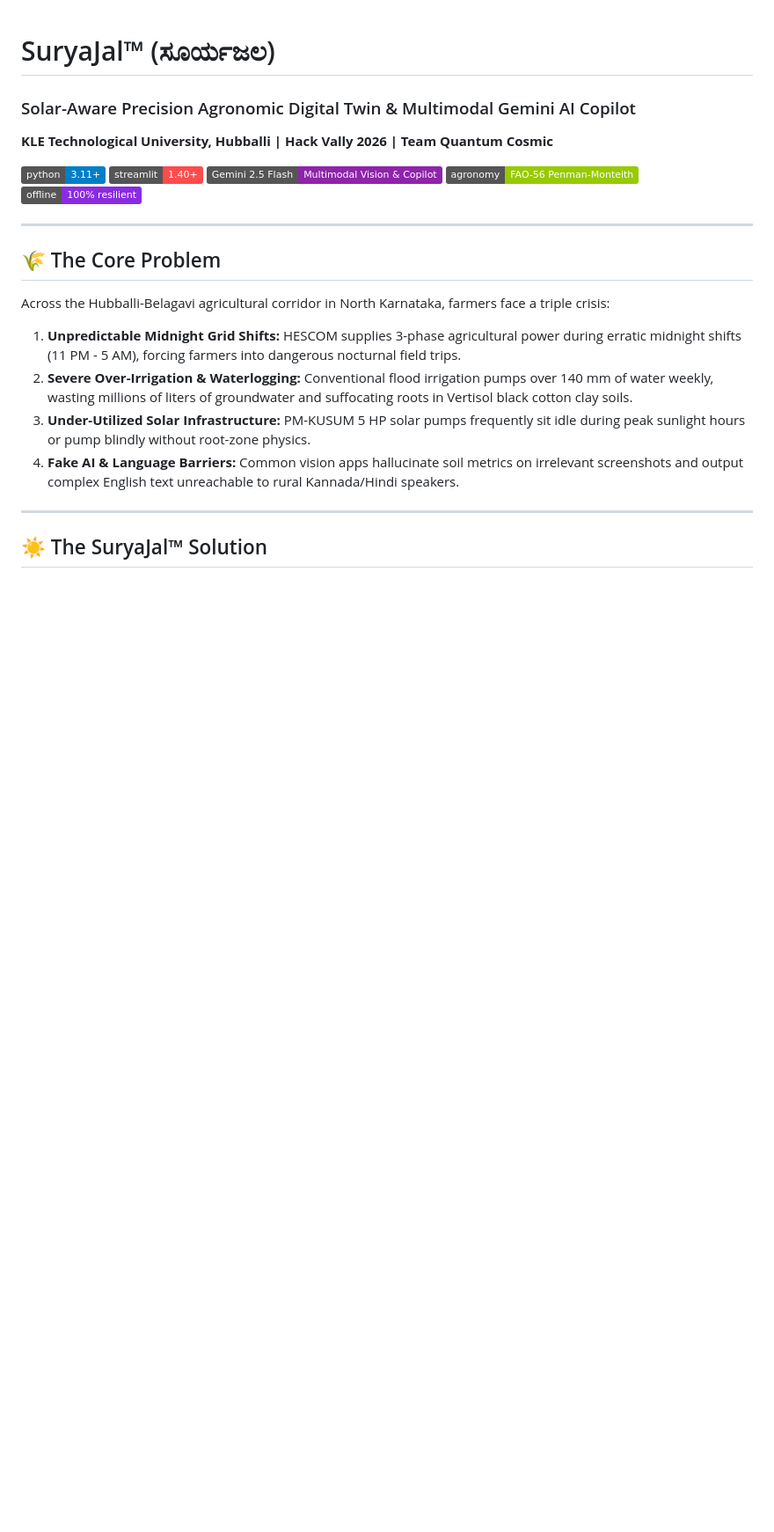
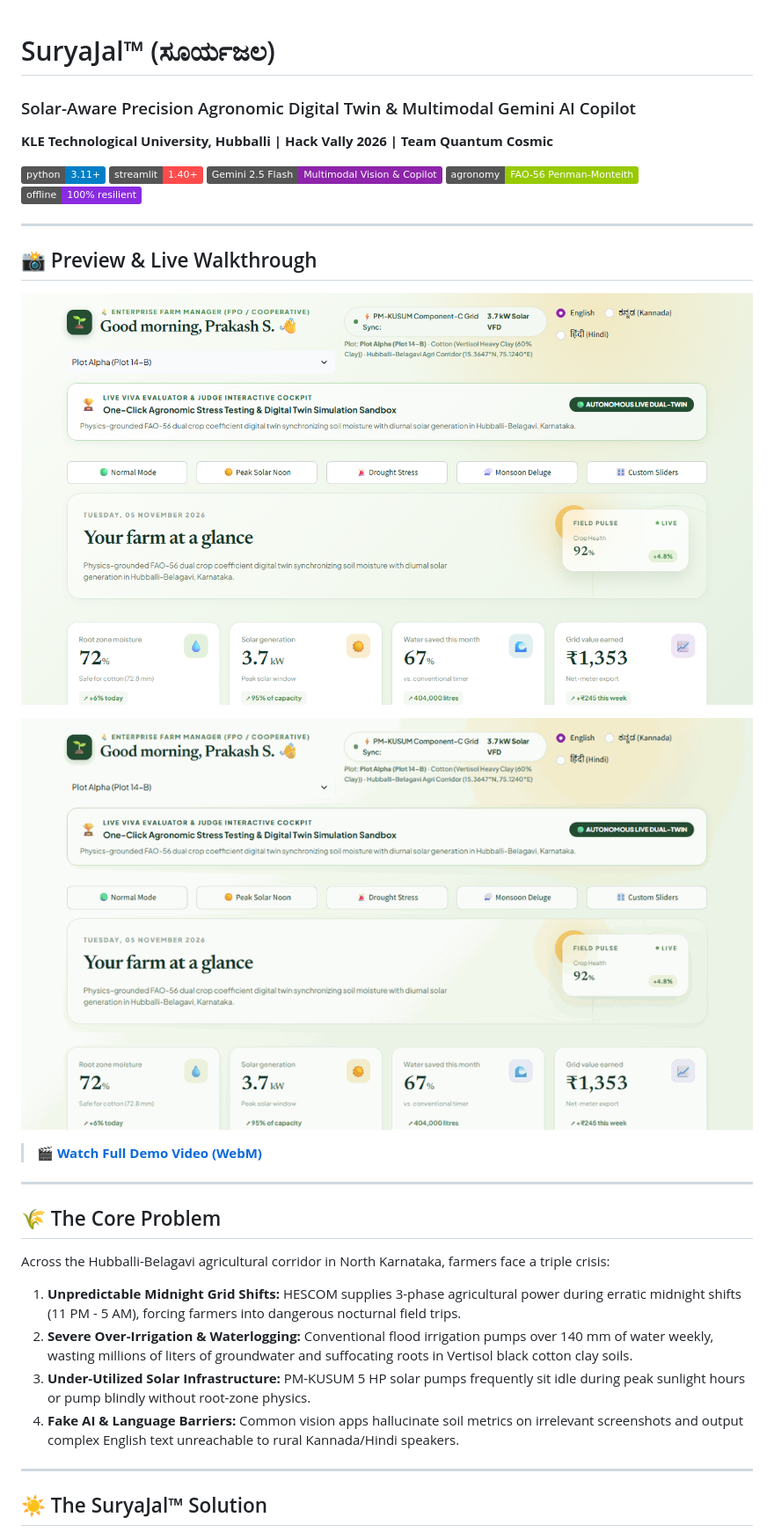
Before and after one commit to Yash-Chavan-29/SuryaJal, a Markdown page: README.md, the part around the change. Shown at 88% size. Rendered like a GitHub page; pictures changed too: docs/demo.gif (added), docs/screenshot.png (added); badges without logos; blank space fills up the shorter version.

Commit message:
docs: add live Streamlit screenshot, GIF, and WebM walkthrough to README

```diff
--- a/README.md
+++ b/README.md
@@ -7,6 +7,16 @@
 [![Google Gemini 2.5 Flash](https://img.shields.io/badge/Gemini%202.5%20Flash-Multimodal%20Vision%20%26%20Copilot-8E24AA.svg)](https://ai.google.dev/)
 [![FAO-56 Standard](https://img.shields.io/badge/agronomy-FAO--56%20Penman--Monteith-green.svg)](https://www.fao.org/land-water/databases-and-software/cropwat/en/)
 [![Offline First](https://img.shields.io/badge/offline-100%25%20resilient-blueviolet.svg)](./cache/)
+
+---
+
+## 📸 Preview & Live Walkthrough
+
+![SuryaJal Screenshot](./docs/screenshot.png)
+
+![SuryaJal Demo](./docs/demo.gif)
+
+> 🎬 **[Watch Full Demo Video (WebM)](./docs/demo.webm)**
 
 ---
 
```
Also changed, not shown: 1 other file.
